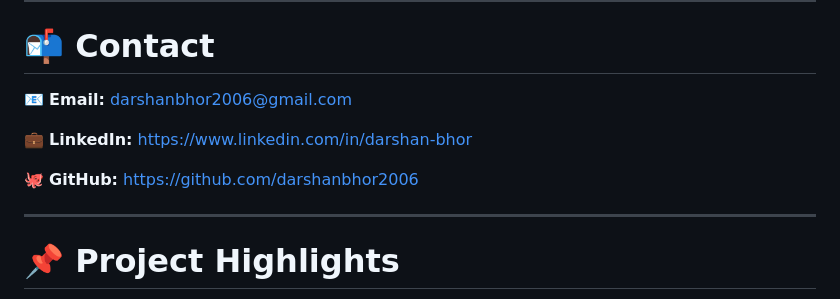
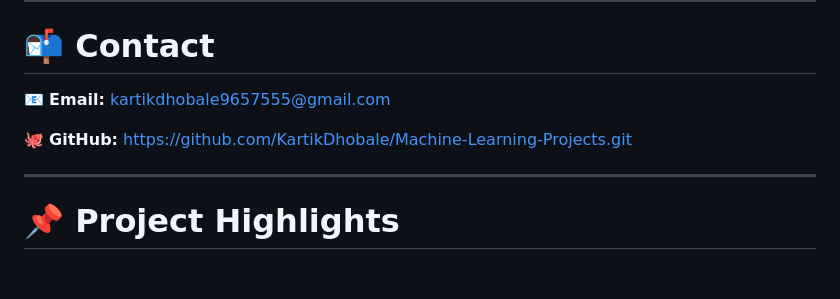
Before and after one commit to KartikDhobale/Machine-Learning-Projects, a Markdown page: Super Store Sales Prediction/README.md, the part around the change. Rendered like a GitHub page; blank space fills up the shorter version.

Commit message:
Update contact information in README.md

```diff
--- a/Super Store Sales Prediction/README.md
+++ b/Super Store Sales Prediction/README.md
@@ -714,13 +714,10 @@ The project can be improved by adding:
 
 # 📬 Contact
 
-📧 **Email:** darshanbhor2006@gmail.com
-
-💼 **LinkedIn:**
-https://www.linkedin.com/in/darshan-bhor
+📧 **Email:** kartikdhobale9657555@gmail.com
 
 🐙 **GitHub:**
-https://github.com/darshanbhor2006
+https://github.com/KartikDhobale/Machine-Learning-Projects.git
 
 ---
 
```
